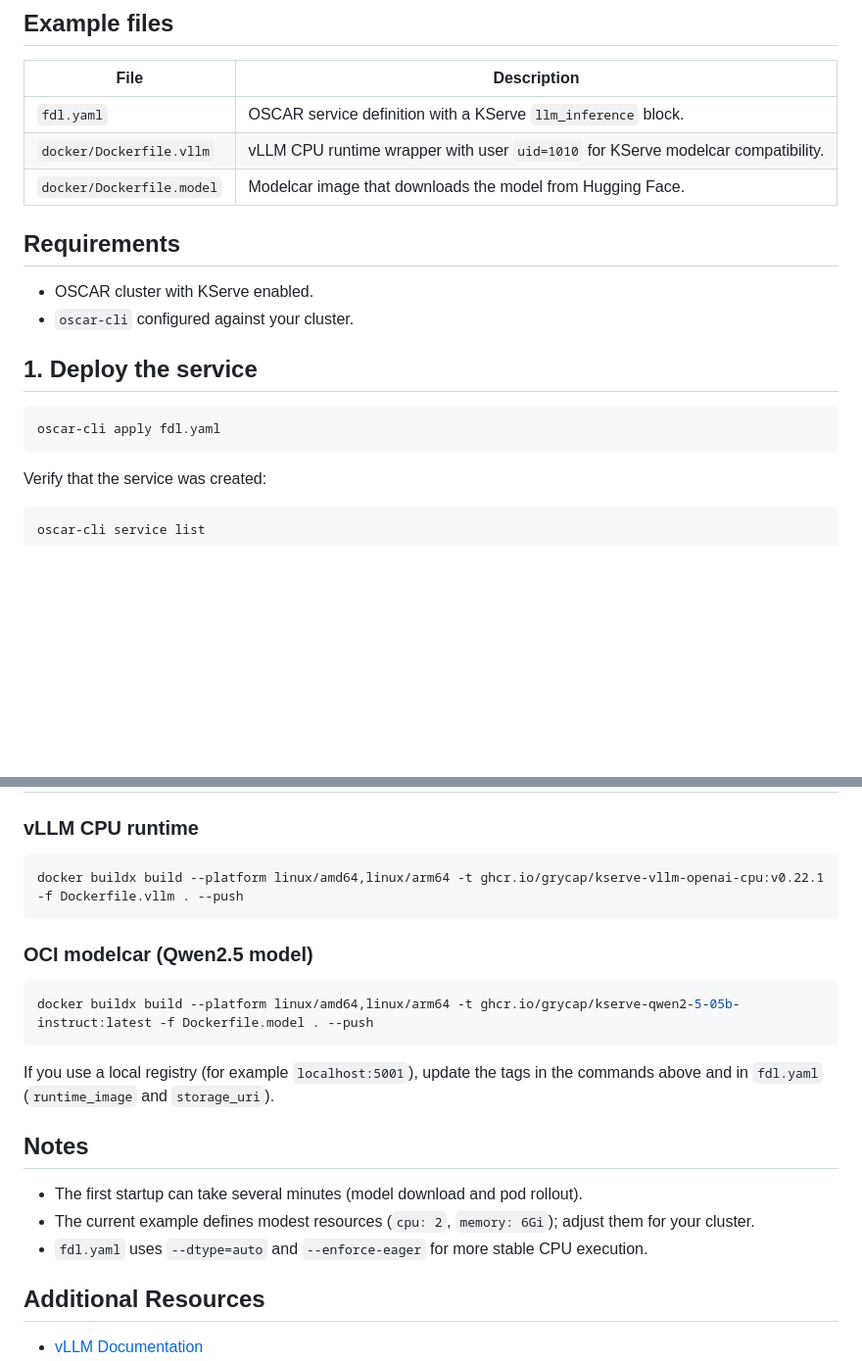
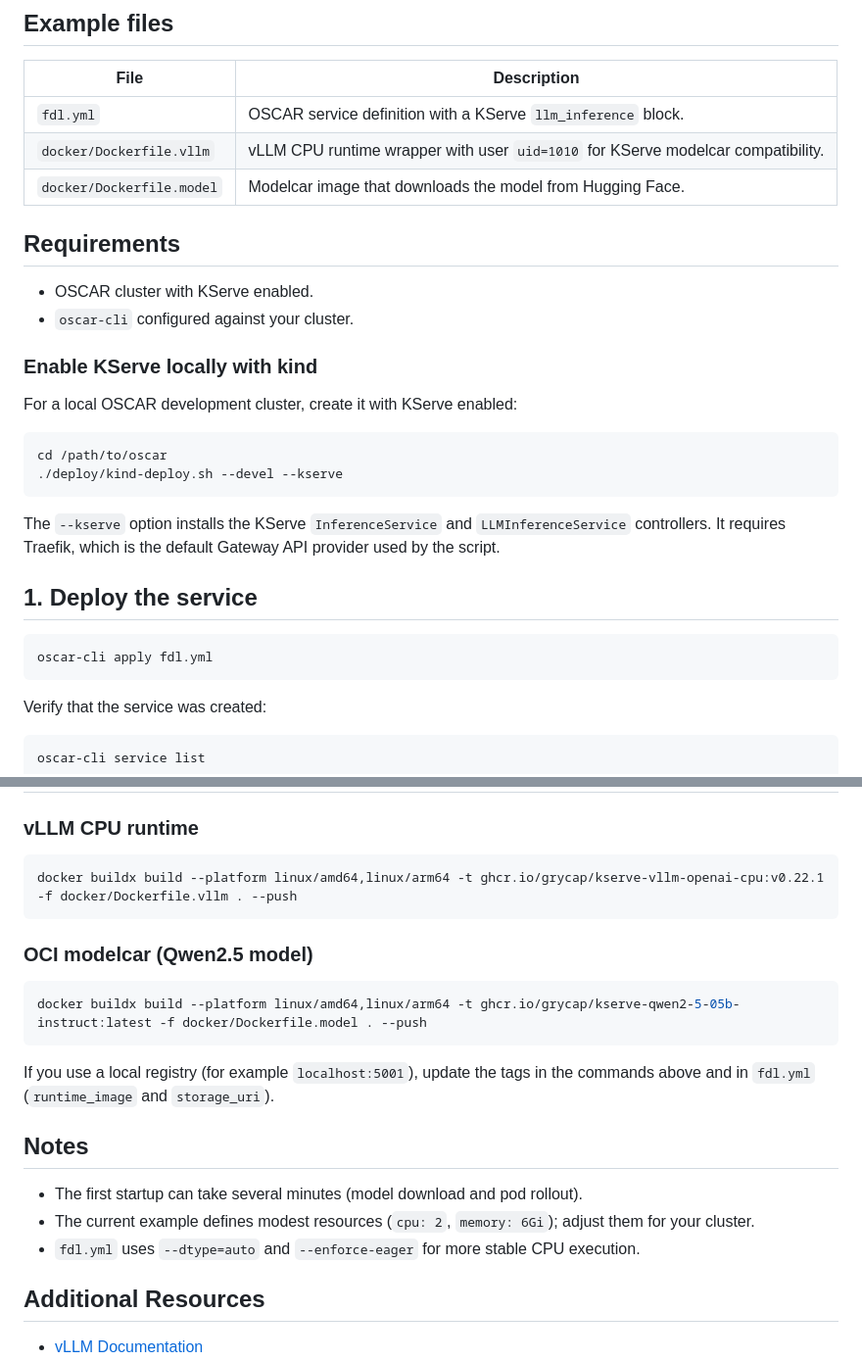
Before and after one commit to grycap/oscar-hub, a Markdown page: crates/qwen2-5-05b-instruct/README.md, 2 parts joined by grey strips. Shown at 98% size. Drawn GitHub-style; blank space fills up the shorter version.

Commit message:
Minor changes for consistency

````diff
--- a/crates/qwen2-5-05b-instruct/README.md
+++ b/crates/qwen2-5-05b-instruct/README.md
@@ -8,7 +8,7 @@ vLLM on CPU, and an OCI modelcar image that contains the
 
 | File | Description |
 |---|---|
-| `fdl.yaml` | OSCAR service definition with a KServe `llm_inference` block. |
+| `fdl.yml` | OSCAR service definition with a KServe `llm_inference` block. |
 | `docker/Dockerfile.vllm` | vLLM CPU runtime wrapper with user `uid=1010` for KServe modelcar compatibility. |
 | `docker/Dockerfile.model` | Modelcar image that downloads the model from Hugging Face. |
 
@@ -17,10 +17,23 @@ vLLM on CPU, and an OCI modelcar image that contains the
 - OSCAR cluster with KServe enabled.
 - `oscar-cli` configured against your cluster.
 
+### Enable KServe locally with kind
+
+For a local OSCAR development cluster, create it with KServe enabled:
+
+```bash
+cd /path/to/oscar
+./deploy/kind-deploy.sh --devel --kserve
+```
+
+The `--kserve` option installs the KServe `InferenceService` and
+`LLMInferenceService` controllers. It requires Traefik, which is the default
+Gateway API provider used by the script.
+
 ## 1. Deploy the service
 
 ```bash
-oscar-cli apply fdl.yaml
+oscar-cli apply fdl.yml
 ```
 
 Verify that the service was created:
@@ -74,23 +87,23 @@ Once the service is ready, the model will be exposed on `https://<YOUR_CLUSTER>/
 ### vLLM CPU runtime
 
 ```bash
-docker buildx build --platform linux/amd64,linux/arm64 -t ghcr.io/grycap/kserve-vllm-openai-cpu:v0.22.1 -f Dockerfile.vllm . --push
+docker buildx build --platform linux/amd64,linux/arm64 -t ghcr.io/grycap/kserve-vllm-openai-cpu:v0.22.1 -f docker/Dockerfile.vllm . --push
 ```
 
 ### OCI modelcar (Qwen2.5 model)
 
 ```bash
-docker buildx build --platform linux/amd64,linux/arm64 -t ghcr.io/grycap/kserve-qwen2-5-05b-instruct:latest -f Dockerfile.model . --push
+docker buildx build --platform linux/amd64,linux/arm64 -t ghcr.io/grycap/kserve-qwen2-5-05b-instruct:latest -f docker/Dockerfile.model . --push
 ```
 
 If you use a local registry (for example `localhost:5001`), update the tags in
-the commands above and in `fdl.yaml` (`runtime_image` and `storage_uri`).
+the commands above and in `fdl.yml` (`runtime_image` and `storage_uri`).
 
 ## Notes
 
 - The first startup can take several minutes (model download and pod rollout).
 - The current example defines modest resources (`cpu: 2`, `memory: 6Gi`); adjust them for your cluster.
-- `fdl.yaml` uses `--dtype=auto` and `--enforce-eager` for more stable CPU execution.
+- `fdl.yml` uses `--dtype=auto` and `--enforce-eager` for more stable CPU execution.
 
 ## Additional Resources
 
````
